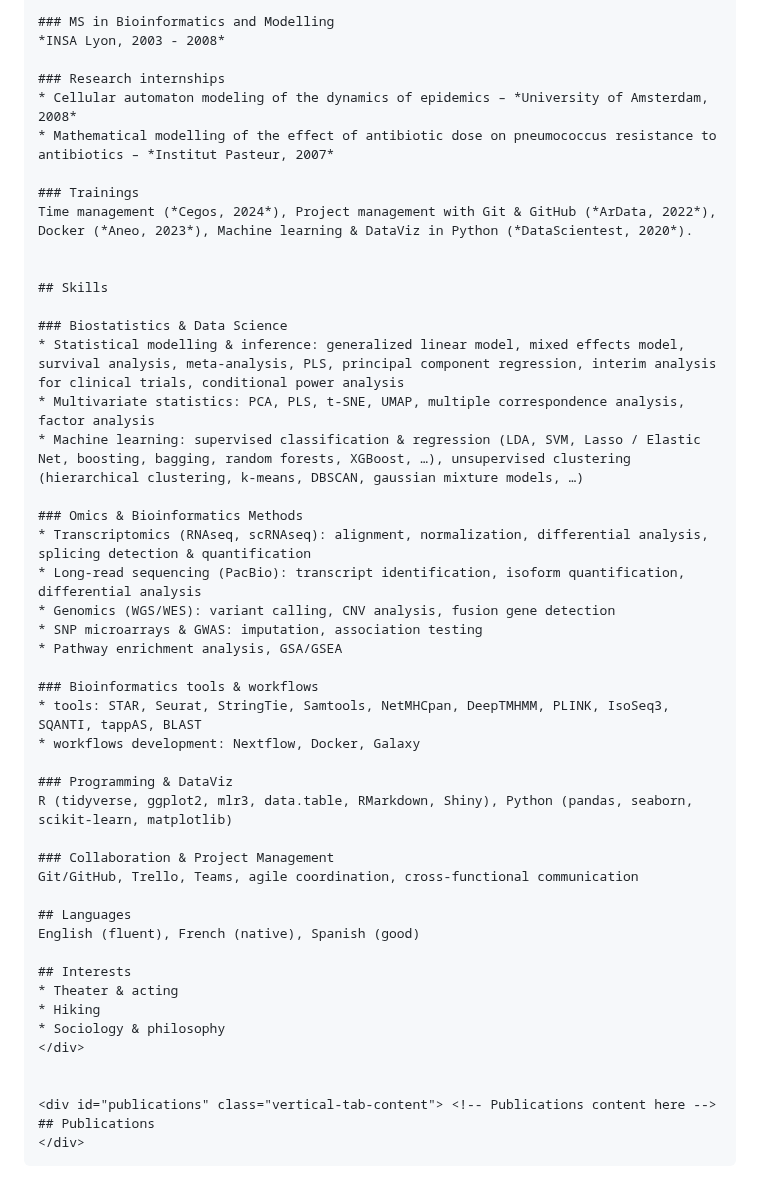
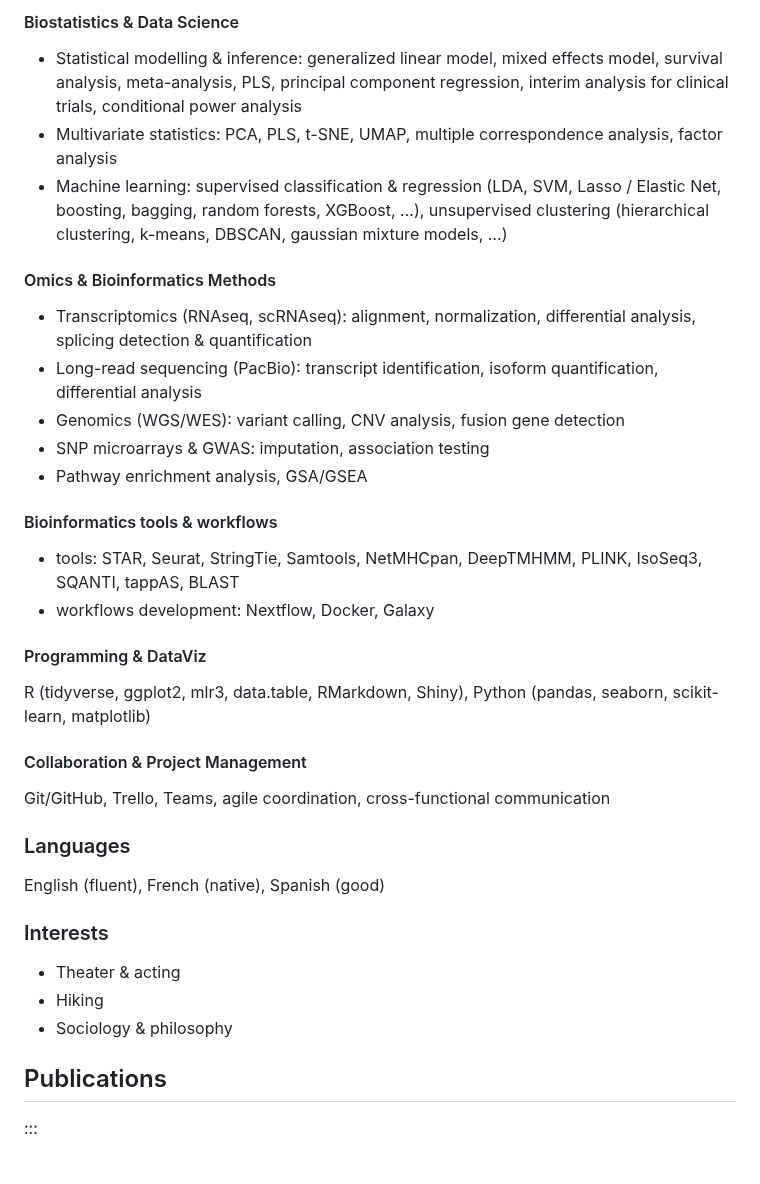
Before and after one commit to man-jo/man-jo.github.io, a Markdown page: RESUME.md, the part around one of its changes. GitHub-like rendering.

```diff
--- a/RESUME.md
+++ b/RESUME.md
@@ -120,67 +88,35 @@ about:
 
-    ### MS in Bioinformatics and Modelling
-    *INSA Lyon, 2003 - 2008*
+#### Biostatistics & Data Science
+* Statistical modelling & inference: generalized linear model, mixed effects model, survival analysis, meta-analysis, PLS, principal component regression, interim analysis for clinical trials, conditional power analysis
+* Multivariate statistics: PCA, PLS, t-SNE, UMAP, multiple correspondence analysis, factor analysis
+* Machine learning: supervised classification & regression (LDA, SVM, Lasso / Elastic Net, boosting, bagging, random forests, XGBoost, …), unsupervised clustering (hierarchical clustering, k-means, DBSCAN, gaussian mixture models, …)
 
-    ### Research internships
-    * Cellular automaton modeling of the dynamics of epidemics – *University of Amsterdam, 2008*
-    * Mathematical modelling of the effect of antibiotic dose on pneumococcus resistance to antibiotics – *Institut Pasteur, 2007*
+#### Omics & Bioinformatics Methods
+* Transcriptomics (RNAseq, scRNAseq): alignment, normalization, differential analysis, splicing detection & quantification
+* Long-read sequencing (PacBio): transcript identification, isoform quantification, differential analysis
+* Genomics (WGS/WES): variant calling, CNV analysis, fusion gene detection
+* SNP microarrays & GWAS: imputation, association testing
+* Pathway enrichment analysis, GSA/GSEA
 
-    ### Trainings
-    Time management (*Cegos, 2024*), Project management with Git & GitHub (*ArData, 2022*), Docker (*Aneo, 2023*), Machine learning & DataViz in Python (*DataScientest, 2020*).
+#### Bioinformatics tools & workflows
+* tools: STAR, Seurat, StringTie, Samtools, NetMHCpan, DeepTMHMM, PLINK, IsoSeq3, SQANTI, tappAS, BLAST
+* workflows development: Nextflow, Docker, Galaxy
+
+#### Programming & DataViz
+R (tidyverse, ggplot2, mlr3, data.table, RMarkdown, Shiny), Python (pandas, seaborn, scikit-learn, matplotlib)
+
+#### Collaboration & Project Management
+Git/GitHub, Trello, Teams, agile coordination, cross-functional communication
+
+### Languages
+English (fluent), French (native), Spanish (good)
+
+### Interests
+* Theater & acting
+* Hiking
+* Sociology & philosophy
 
 
-    ## Skills
+## Publications
 
-    ### Biostatistics & Data Science
-    * Statistical modelling & inference: generalized linear model, mixed effects model, survival analysis, meta-analysis, PLS, principal component regression, interim analysis for clinical trials, conditional power analysis
-    * Multivariate statistics: PCA, PLS, t-SNE, UMAP, multiple correspondence analysis, factor analysis
-    * Machine learning: supervised classification & regression (LDA, SVM, Lasso / Elastic Net, boosting, bagging, random forests, XGBoost, …), unsupervised clustering (hierarchical clustering, k-means, DBSCAN, gaussian mixture models, …)
-
-    ### Omics & Bioinformatics Methods
-    * Transcriptomics (RNAseq, scRNAseq): alignment, normalization, differential analysis, splicing detection & quantification
-    * Long-read sequencing (PacBio): transcript identification, isoform quantification, differential analysis
-    * Genomics (WGS/WES): variant calling, CNV analysis, fusion gene detection
-    * SNP microarrays & GWAS: imputation, association testing
-    * Pathway enrichment analysis, GSA/GSEA
-
-    ### Bioinformatics tools & workflows
-    * tools: STAR, Seurat, StringTie, Samtools, NetMHCpan, DeepTMHMM, PLINK, IsoSeq3, SQANTI, tappAS, BLAST
-    * workflows development: Nextflow, Docker, Galaxy
-
-    ### Programming & DataViz
-    R (tidyverse, ggplot2, mlr3, data.table, RMarkdown, Shiny), Python (pandas, seaborn, scikit-learn, matplotlib)
-
-    ### Collaboration & Project Management
-    Git/GitHub, Trello, Teams, agile coordination, cross-functional communication
-
-    ## Languages
-    English (fluent), French (native), Spanish (good)
-
-    ## Interests
-    * Theater & acting
-    * Hiking
-    * Sociology & philosophy
-    </div>
-
-
-    <div id="publications" class="vertical-tab-content"> <!-- Publications content here -->
-    ## Publications
-    </div>
-
-  </div>
-</div>
-
-<!-- Vertical Tabs JS -->
-<script>
-function showVerticalTab(tabId) {
-  document.querySelectorAll('.vertical-tab-button').forEach(btn => btn.classList.remove('active'));
-  document.querySelectorAll('.vertical-tab-content').forEach(tab => tab.classList.remove('active'));
-  // Activate the correct button and content
-  const tabNames = ['resume', 'publications'];
-  const idx = tabNames.indexOf(tabId);
-  if (idx >= 0) {
-    document.querySelectorAll('.vertical-tab-button')[idx].classList.add('active');
-    document.getElementById(tabId).classList.add('active');
-  }
-}
-</script>
+:::
```
Also changed, not shown: other parts of RESUME.md (+60 -92 lines).
